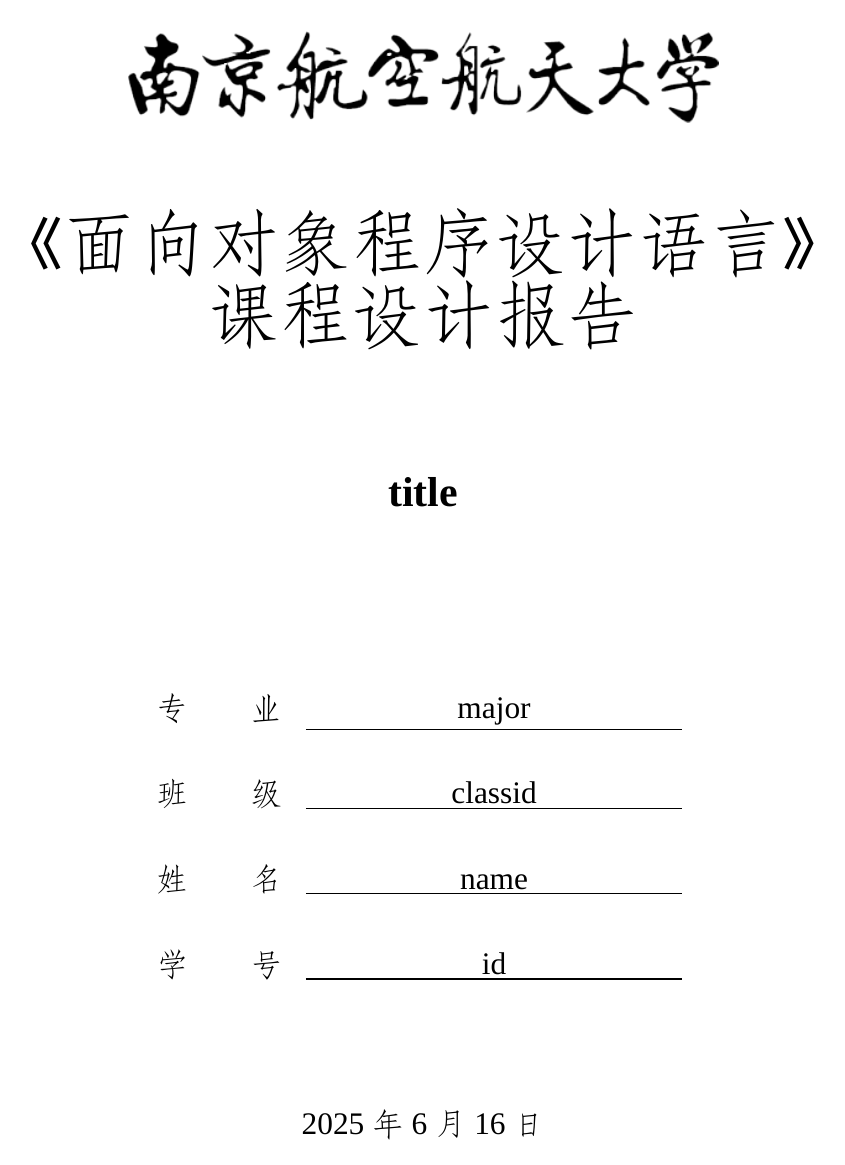
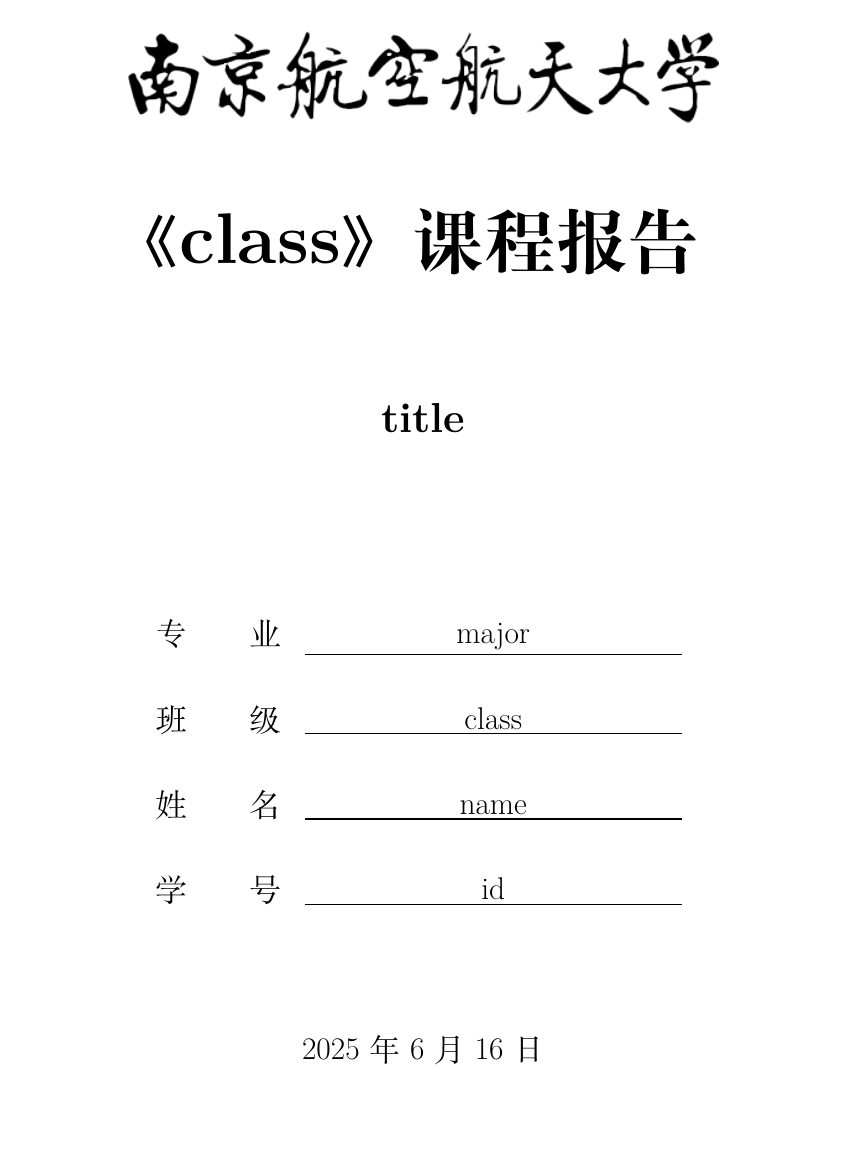
Before and after one commit to Cuber-Wei/NUAA-Report-Template, a LaTeX problem sheet (example.tex, which reads config.tex): page 1 of 9. Compiled offline with XeLaTeX; a missing font is replaced by an installed copy or a similar font.

Commit message:
fix: fix errors in config.tex

```diff
--- a/config.tex
+++ b/config.tex
@@ -25,25 +25,22 @@
 \usepackage{ctex}		 	% If you are lazy, the CTEX suit is enough.
 
 % Chinese font
-\usepackage{xeCJK}		 	% For the Chinese through XeLaTex
-\setCJKmainfont{FandolSong} 	% set the mainfont of Chinese as songti. (serif) for
-\setCJKsansfont{FandolSong}	% sans serif font for \textsf
-\setCJKmonofont{FandolSong}	% monospace font for \texttt
-% \punctstyle{kaiming}   	% Remove the space used by symbols like comma. Special for the mainland students like us HUSTers.
-\setCJKfamilyfont{song}{FandolSong}
+\usepackage{xeCJK}		 	        % For the Chinese through XeLaTex
+\setCJKmainfont{SimSun} 	        % set the mainfont of Chinese as songti. (serif) for
+\setCJKsansfont{STZhongsong}	            % sans serif font for \textsf
+\setCJKmonofont{Maple Font NF CN}	% monospace font for \texttt
+% \punctstyle{kaiming}   	        % Remove the space used by symbols like comma. Special for the mainland students like us HUSTers.
+\setCJKfamilyfont{song}{SimSun}
 \newcommand{\song}{\CJKfamily{song}} %宋体 song
-\setCJKfamilyfont{kai}{FandolKai}
-\newcommand{\kai}{\CJKfamily{kai}} %楷体2312  kai
-\setCJKfamilyfont{hwzs}{FandolFang}
+\setCJKfamilyfont{kai}{Kai}
+\newcommand{\kai}{\CJKfamily{kai}}   %楷体2312  kai
+\setCJKfamilyfont{hwzs}{STZhongsong}
 \newcommand{\hwzs}{\CJKfamily{hwzs}} %华文中宋  hwzs
-\setCJKfamilyfont{hei}{FandolHei}
-\newcommand{\hei}{\CJKfamily{hei}} %黑体  hei
+\setCJKfamilyfont{hei}{SimHei}
+\newcommand{\hei}{\CJKfamily{hei}}   %黑体  hei
 
 % English font
 \usepackage{fontspec}
-\setmainfont{Times New Roman}
-\setsansfont{Times New Roman}
-\setmonofont{Times New Roman}
 % font Color 利用definecolor自己可以定义颜色
 \usepackage{xcolor}
 \definecolor{MSBlue}{rgb}{.204,.353,.541}
@@ -61,8 +58,8 @@
 \usepackage{fancyhdr} % for header and footer
 % header
 \newcommand{\headstyle}{
-    \fancyhead[L]{ \hwzs\wuhao 《面向对象程序设计语言》课程设计报告}
-    \fancyhead[R]{ \hwzs\wuhao 162210118~魏程浩}
+    \fancyhead[L]{ \hwzs\wuhao 《class》课程报告}
+    \fancyhead[R]{ \hwzs\wuhao id~name}
 }
 % 设置页脚样式
 \newcommand{\footstyle}{\fancyfoot[C]{\wuhao\thepage}
@@ -208,7 +205,7 @@
             \vspace*{0em}
             \includegraphics[height=1.61cm]{fig/name.png}\\
             \vspace*{4em}
-            {\xiaochuhao \hwzs \bfseries 《面向对象程序设计语言》课程设计报告}\\
+            {\xiaochuhao \hwzs \bfseries 《class》课程报告}\\
             \vspace*{6em}
             {\erhao \kai \bfseries \thetitle}
 
--- a/example.tex
+++ b/example.tex
@@ -3,7 +3,7 @@
 
 \title{title}
 \def\major{major}
-\def\class{classid}
+\def\class{class}
 \author{name}
 \def\studentId{id}
 
```
Also changed, not shown: 6 other files.
